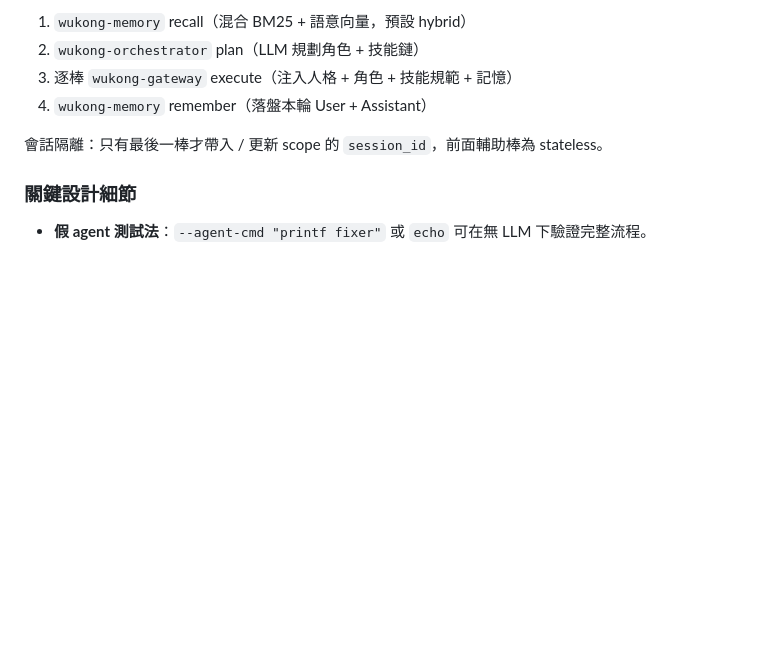
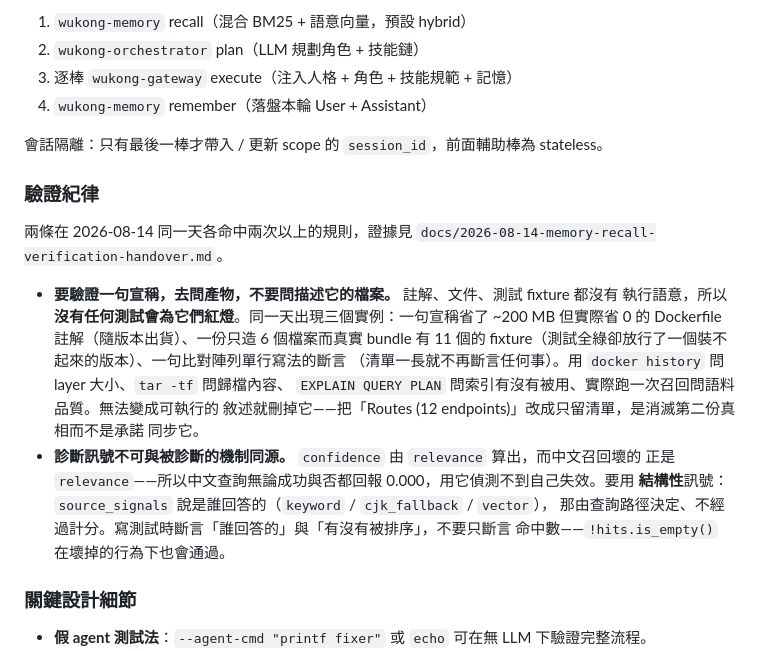
Before and after one commit to raybird/Wukong, a Markdown page: CLAUDE.md, the part around the change. Rendered like a GitHub page; blank space fills up the shorter version.

```diff
--- a/CLAUDE.md
+++ b/CLAUDE.md
@@ -80,6 +80,25 @@ wukong-orchestrator → wukong-gateway → wukong-memory
 
 會話隔離：只有最後一棒才帶入 / 更新 scope 的 `session_id`，前面輔助棒為 stateless。
 
+### 驗證紀律
+
+兩條在 2026-08-14 同一天各命中兩次以上的規則，證據見
+`docs/2026-08-14-memory-recall-verification-handover.md`。
+
+- **要驗證一句宣稱，去問產物，不要問描述它的檔案。** 註解、文件、測試 fixture 都沒有
+  執行語意，所以**沒有任何測試會為它們紅燈**。同一天出現三個實例：一句宣稱省了
+  ~200 MB 但實際省 0 的 Dockerfile 註解（隨版本出貨）、一份只造 6 個檔案而真實 bundle
+  有 11 個的 fixture（測試全綠卻放行了一個裝不起來的版本）、一句比對陣列單行寫法的斷言
+  （清單一長就不再斷言任何事）。用 `docker history` 問 layer 大小、`tar -tf` 問歸檔內容、
+  `EXPLAIN QUERY PLAN` 問索引有沒有被用、實際跑一次召回問語料品質。無法變成可執行的
+  敘述就刪掉它——把「Routes (12 endpoints)」改成只留清單，是消滅第二份真相而不是承諾
+  同步它。
+- **診斷訊號不可與被診斷的機制同源。** `confidence` 由 `relevance` 算出，而中文召回壞的
+  正是 `relevance`——所以中文查詢無論成功與否都回報 0.000，用它偵測不到自己失效。要用
+  **結構性**訊號：`source_signals` 說是誰回答的（`keyword` / `cjk_fallback` / `vector`），
+  那由查詢路徑決定、不經過計分。寫測試時斷言「誰回答的」與「有沒有被排序」，不要只斷言
+  命中數——`!hits.is_empty()` 在壞掉的行為下也會通過。
+
 ### 關鍵設計細節
 
 - **假 agent 測試法**：`--agent-cmd "printf fixer"` 或 `echo` 可在無 LLM 下驗證完整流程。
```
Also changed, not shown: docs/2026-08-14-memory-recall-verification-handover.md (added, +157 -0 lines).
